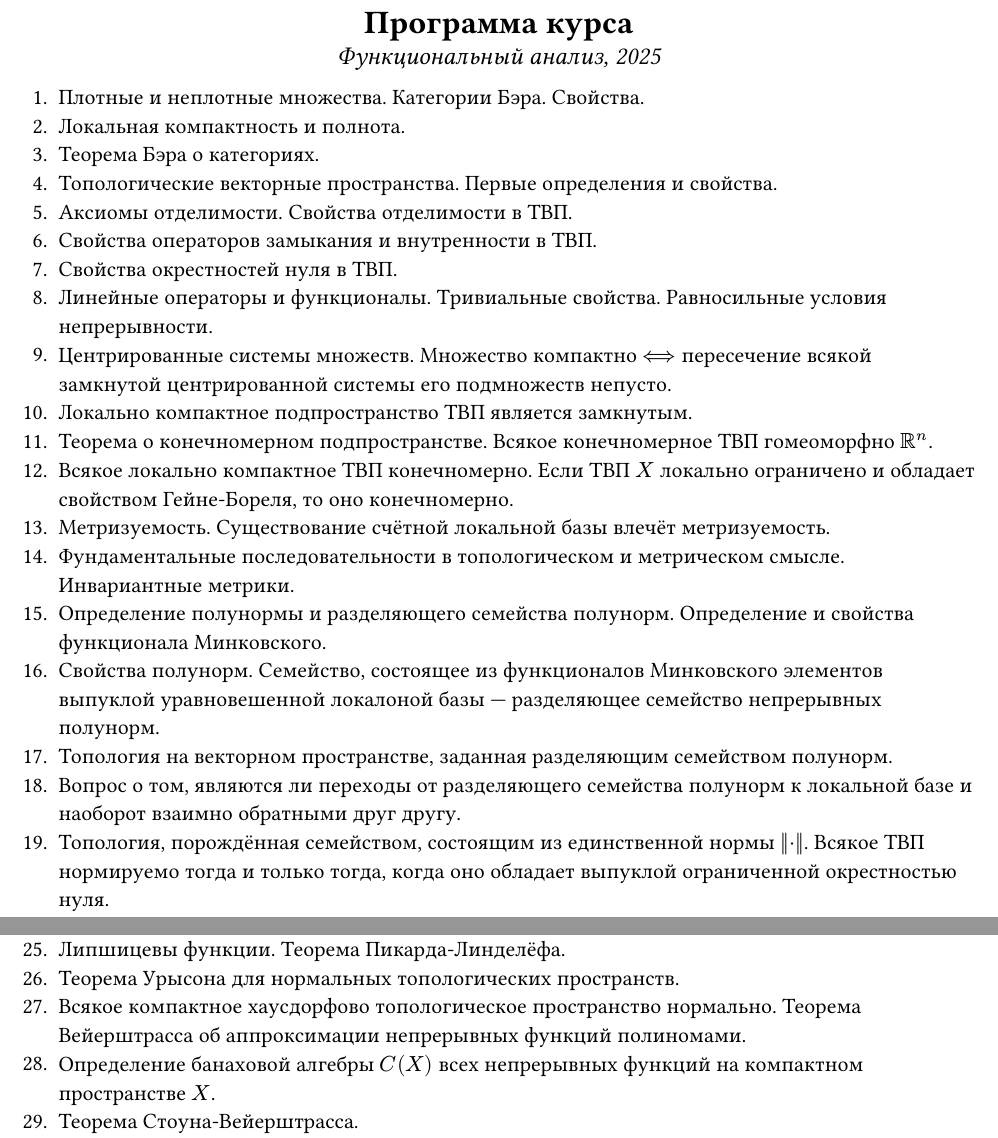
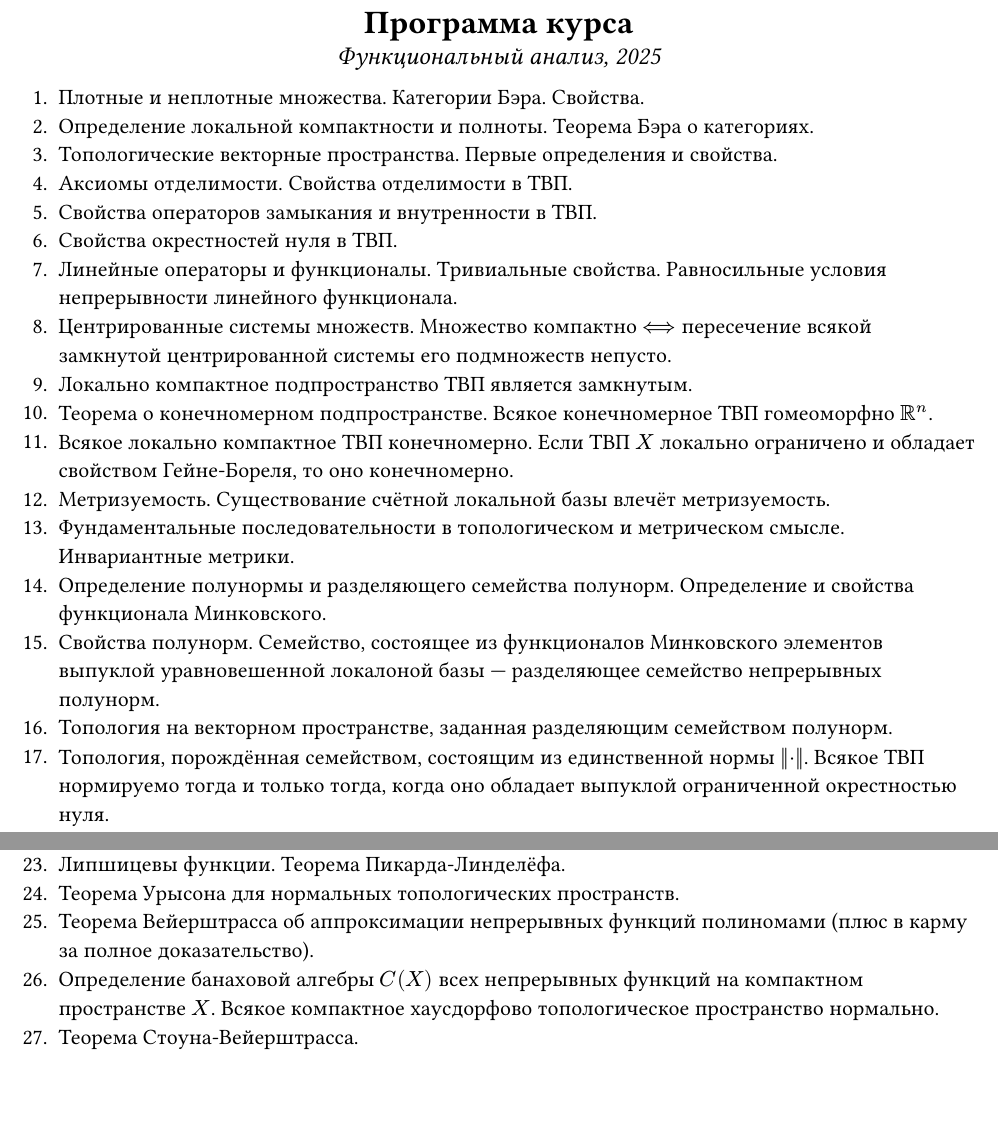
Before and after one commit to thornoar/functional-analysis-course, a Typst document (main-lectures/program.typ): two parts of the page, joined at a grey line, cut so that both start at the same text, the shorter picture padded with empty space. The pictures show the PDF file main-lectures/program.pdf that the author committed with the source.

Commit message:
automatic commit

```diff
--- a/main-lectures/program.typ
+++ b/main-lectures/program.typ
@@ -9,13 +9,12 @@
 #head[Программа курса]
 
 + Плотные и неплотные множества. Категории Бэра. Свойства.
-+ Локальная компактность и полнота.
-+ Теорема Бэра о категориях.
++ Определение локальной компактности и полноты. Теорема Бэра о категориях.
 + Топологические векторные пространства. Первые определения и свойства.
 + Аксиомы отделимости. Свойства отделимости в ТВП.
 + Свойства операторов замыкания и внутренности в ТВП.
 + Свойства окрестностей нуля в ТВП.
-+ Линейные операторы и функционалы. Тривиальные свойства. Равносильные условия непрерывности.
++ Линейные операторы и функционалы. Тривиальные свойства. Равносильные условия непрерывности линейного функционала.
 + Центрированные системы множеств. Множество компактно $<==>$ пересечение всякой замкнутой центрированной системы его подмножеств непусто.
 + Локально компактное подпространство ТВП является замкнутым.
 + Теорема о конечномерном подпространстве. Всякое конечномерное ТВП гомеоморфно $RR^n$.
@@ -25,7 +24,7 @@
 + Определение полунормы и разделяющего семейства полунорм. Определение и свойства функционала Минковского.
 + Свойства полунорм. Семейство, состоящее из функционалов Минковского элементов выпуклой уравновешенной локалоной базы --- разделяющее семейство непрерывных полунорм.
 + Топология на векторном пространстве, заданная разделяющим семейством полунорм.
-+ Вопрос о том, являются ли переходы от разделяющего семейства полунорм к локальной базе и наоборот взаимно обратными друг другу.
+// + Вопрос о том, являются ли переходы от разделяющего семейства полунорм к локальной базе и наоборот взаимно обратными друг другу.
 + Топология, порождённая семейством, состоящим из единственной нормы $norm(dot)$. Всякое ТВП нормируемо тогда и только тогда, когда оно обладает выпуклой ограниченной окрестностью нуля.
 + Равностепенная непрерывность семейства линейных операторов. Свойство равномерной ограниченности.
 + Теорема Банаха-Штейнгауза.
@@ -34,7 +33,7 @@
 + Теорема о неподвижной точке.
 + Липшицевы функции. Теорема Пикарда-Линделёфа.
 + Теорема Урысона для нормальных топологических пространств.
-+ Всякое компактное хаусдорфово топологическое пространство нормально. Теорема Вейерштрасса об аппроксимации непрерывных функций полиномами.
-+ Определение банаховой алгебры $C(X)$ всех непрерывных функций на компактном пространстве $X$.
++ Теорема Вейерштрасса об аппроксимации непрерывных функций полиномами (плюс в карму за полное доказательство).
++ Определение банаховой алгебры $C(X)$ всех непрерывных функций на компактном пространстве $X$. Всякое компактное хаусдорфово топологическое пространство нормально.
 + Теорема Стоуна-Вейерштрасса.
 + Расшифровка аббревиатуры "ТВП". Сочинение на тему "почему я люблю функан".
```
Also changed, not shown: main-lectures/material.typ (+5 -5 lines), main-lectures/material.pdf, main-lectures/program.pdf.
